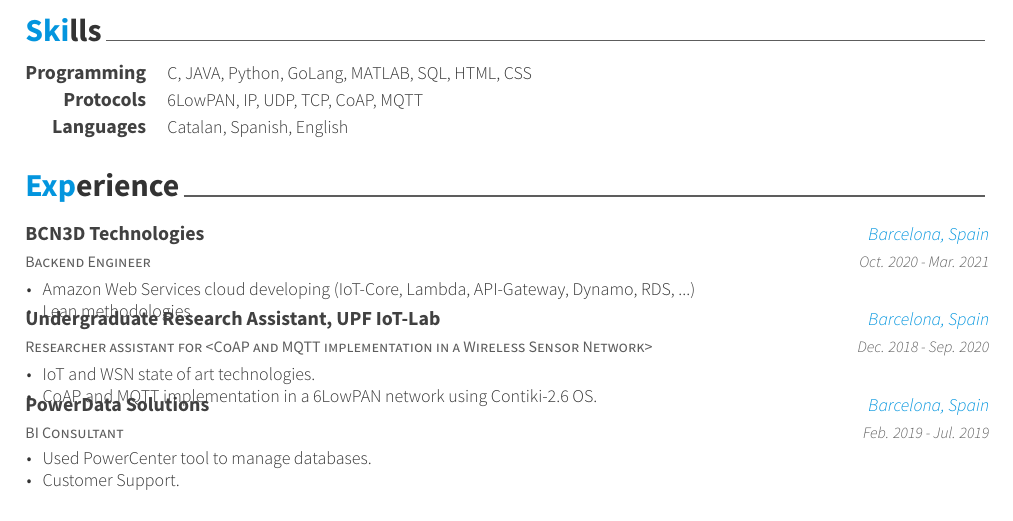
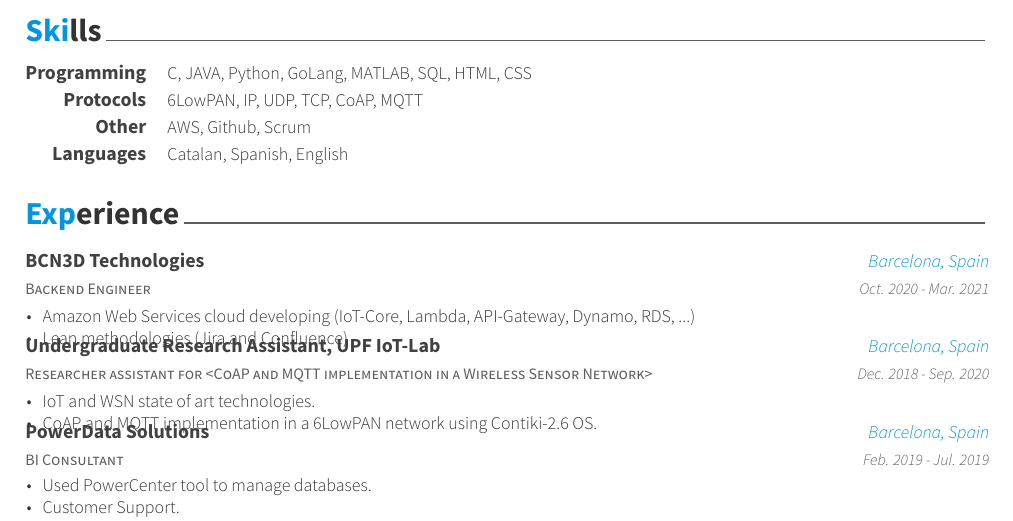
Before and after one commit to miquelpuertomartinez/cv, a LaTeX CV (resume_cv.tex, which reads cv-sections/experience.tex, cv-sections/skills.tex): part of the page, cut so that both start at the same text. Compiled offline with XeLaTeX.

Commit message:
Added gitignore and "Others" skills

```diff
--- a/cv-sections/experience.tex
+++ b/cv-sections/experience.tex
@@ -20,7 +20,7 @@
 { % Description(s) of tasks/responsibilities
 \begin{cvitems}
 \item {Amazon Web Services cloud developing (IoT-Core, Lambda, API-Gateway, Dynamo, RDS, ...)}
-\item {Lean methodologies}
+\item {Lean methodologies (Jira and Confluence)}
 \end{cvitems}
 }
 %------------------------------------------------
--- a/cv-sections/skills.tex
+++ b/cv-sections/skills.tex
@@ -24,6 +24,13 @@
 
 %------------------------------------------------
 
+
+\cvskill
+{Other} % Category
+{AWS, Github, Scrum} % Skills
+
+%------------------------------------------------
+
 \cvskill
 {Languages} % Category
 {Catalan, Spanish, English} % Skills
```
Also changed, not shown: resume_cv.pdf, 1 other file.
